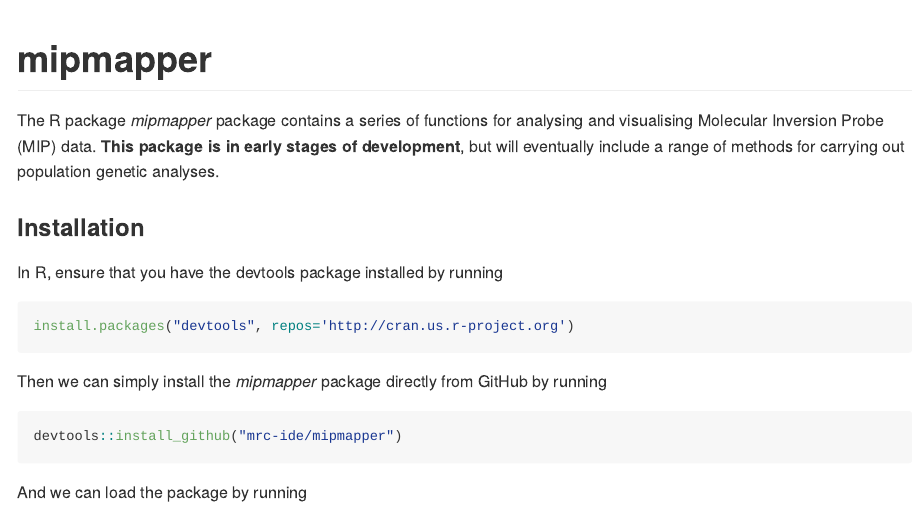
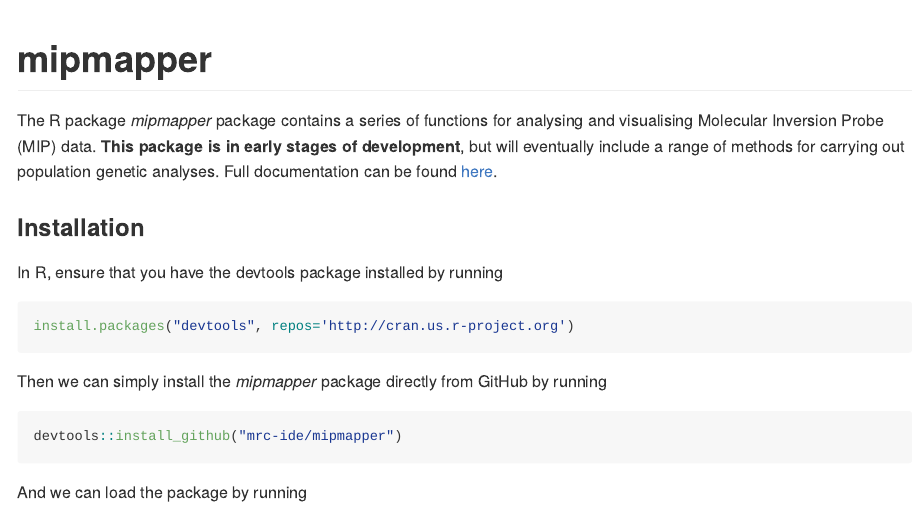
Before and after one commit to mrc-ide/mipmapper, an R Markdown document (README.Rmd): the page in a window 1100 px wide, from its top. The pictures show the output file README.md that the author committed with the source, drawn offline in the style of GitHub; badge pictures from the web are left out.

Commit message:
updated readme

```diff
--- a/README.Rmd
+++ b/README.Rmd
@@ -15,7 +15,7 @@
 [![AppVeyor build status](https://ci.appveyor.com/api/projects/status/github/mrc-ide/mipmapper?branch=master&svg=true)](https://ci.appveyor.com/project/mrc-ide/mipmapper)
 [![Coverage status](https://codecov.io/gh/mrc-ide/mipmapper/branch/master/graph/badge.svg)](https://codecov.io/github/mrc-ide/mipmapper?branch=master)
 
-The R package *mipmapper* package contains a series of functions for analysing and visualising Molecular Inversion Probe (MIP) data. **This package is in early stages of development**, but will eventually include a range of methods for carrying out population genetic analyses.
+The R package *mipmapper* package contains a series of functions for analysing and visualising Molecular Inversion Probe (MIP) data. **This package is in early stages of development**, but will eventually include a range of methods for carrying out population genetic analyses. Full documentation can be found [here](https://ojwatson.github.io/mipmapper/).
 
 ### Installation
 
```
Also changed, not shown: README-plot_coverage-1.png (deleted), README.md, 1 other file.
